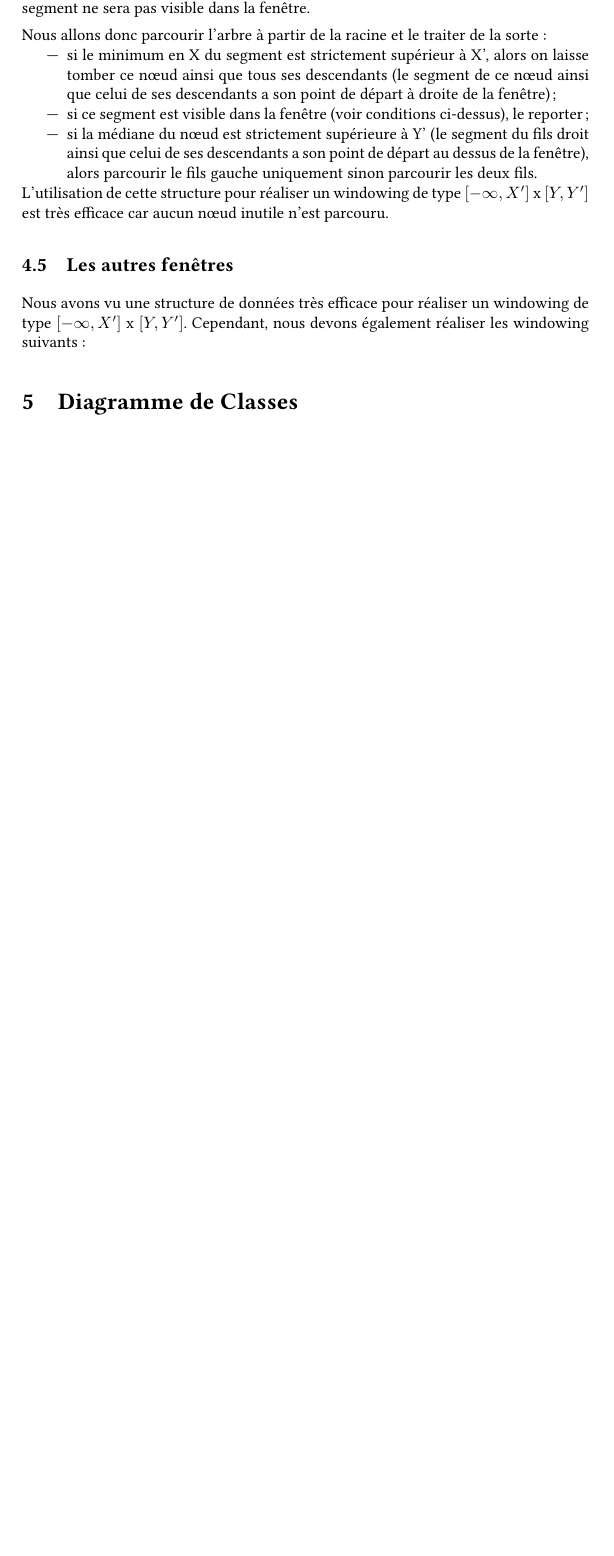
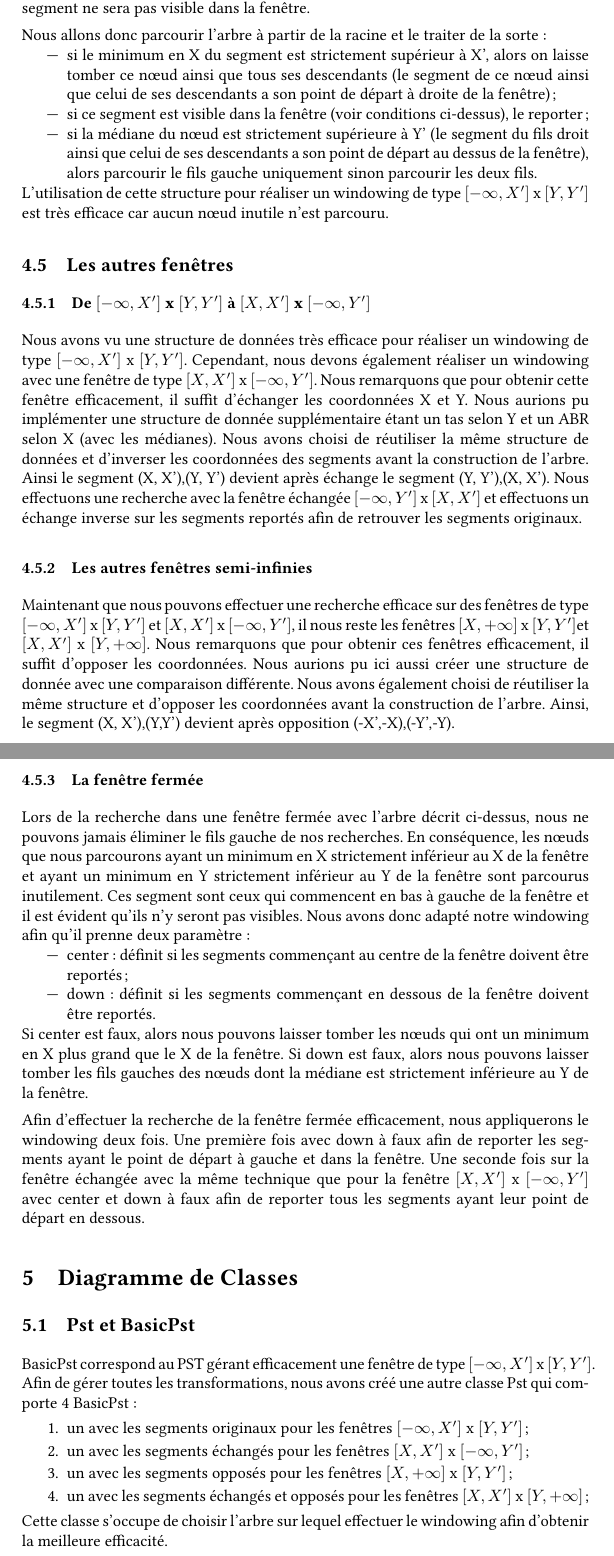
Before and after one commit to axtux/segments-windowing, a LaTeX document (rapport/Rapport.tex): part of page 7 of 7 before the commit and two parts of pages 7 and 8 of 8 after it, the two joined at a grey line, cut so that both start at the same text, the shorter picture padded with empty space. Compiled offline with pdfLaTeX.

Commit message:
finish PST Adapté

```diff
--- a/rapport/Rapport.tex
+++ b/rapport/Rapport.tex
@@ -155,11 +155,37 @@ Nous allons donc parcourir l'arbre à partir de la racine et le traiter de la so
 % TODO insert code ?
 L'utilisation de cette structure pour réaliser un windowing de type $[-\infty, X']$ x $[Y, Y']$ est très efficace car aucun nœud inutile n'est parcouru.
 
+
 \subsection{Les autres fenêtres}
-Nous avons vu une structure de données très efficace pour réaliser un windowing de type $[-\infty, X']$ x $[Y, Y']$. Cependant, nous devons également réaliser les windowing suivants :
-% TODO continue ...
+\subsubsection{De $[-\infty, X']$ x $[Y, Y']$ à $[X, X']$ x $[-\infty, Y']$}
+Nous avons vu une structure de données très efficace pour réaliser un windowing de type $[-\infty, X']$ x $[Y, Y']$. Cependant, nous devons également réaliser un windowing avec une fenêtre de type $[X, X']$ x $[-\infty, Y']$. Nous remarquons que pour obtenir cette fenêtre efficacement, il suffit d'échanger les coordonnées X et Y. Nous aurions pu implémenter une structure de donnée supplémentaire étant un tas selon Y et un ABR selon X (avec les médianes). Nous avons choisi de réutiliser la même structure de données et d'inverser les coordonnées des segments avant la construction de l'arbre. Ainsi le segment (X, X'),(Y, Y') devient après échange le segment (Y, Y'),(X, X'). Nous effectuons une recherche avec la fenêtre échangée $[-\infty, Y']$ x $[X, X']$ et effectuons un échange inverse sur les segments reportés afin de retrouver les segments originaux.
+
+\subsubsection{Les autres fenêtres semi-infinies}
+Maintenant que nous pouvons effectuer une recherche efficace sur des fenêtres de type $[-\infty, X']$ x $[Y, Y']$ et $[X, X']$ x $[-\infty, Y']$, il nous reste les fenêtres $[X, +\infty]$ x $[Y, Y']$et $[X, X']$ x $[Y, +\infty]$. Nous remarquons que pour obtenir ces fenêtres efficacement, il suffit d'opposer les coordonnées. Nous aurions pu ici aussi créer une structure de donnée avec une comparaison différente. Nous avons également choisi de réutiliser la même structure et d'opposer les coordonnées avant la construction de l'arbre. Ainsi, le segment (X, X'),(Y,Y') devient après opposition (-X',-X),(-Y',-Y).
+
+\subsubsection{La fenêtre fermée}
+Lors de la recherche dans une fenêtre fermée avec l'arbre décrit ci-dessus, nous ne pouvons jamais éliminer le fils gauche de nos recherches. En conséquence, les nœuds que nous parcourons ayant un minimum en X strictement inférieur au X de la fenêtre et ayant un minimum en Y strictement inférieur au Y de la fenêtre sont parcourus inutilement. Ces segment sont ceux qui commencent en bas à gauche de la fenêtre et il est évident qu'ils n'y seront pas visibles. Nous avons donc adapté notre windowing afin qu'il prenne deux paramètre :
+\begin{itemize}
+	\item center : définit si les segments commençant au centre de la fenêtre doivent être reportés ;
+	\item down : définit si les segments commençant en dessous de la fenêtre doivent être reportés.
+\end{itemize}
+Si center est faux, alors nous pouvons laisser tomber les nœuds qui ont un minimum en X plus grand que le X de la fenêtre.
+Si down est faux, alors nous pouvons laisser tomber les fils gauches des nœuds dont la médiane est strictement inférieure au Y de la fenêtre.
+
+Afin d'effectuer la recherche de la fenêtre fermée efficacement, nous appliquerons le windowing deux fois. Une première fois avec down à faux afin de reporter les segments ayant le point de départ à gauche et dans la fenêtre. Une seconde fois sur la fenêtre échangée avec la même technique que pour la fenêtre $[X, X']$ x $[-\infty, Y']$ avec center et down à faux afin de reporter tous les segments ayant leur point de départ en dessous.
 
 \section{Diagramme de Classes}
+\subsection{Pst et BasicPst}
+BasicPst correspond au PST gérant efficacement une fenêtre de type $[-\infty, X']$ x $[Y, Y']$. Afin de gérer toutes les transformations, nous avons créé une autre classe Pst qui comporte 4 BasicPst :
+\begin{enumerate}
+	\item un avec les segments originaux pour les fenêtres $[-\infty, X']$ x $[Y, Y']$ ;
+	\item un avec les segments échangés pour les fenêtres $[X, X']$ x $[-\infty, Y']$ ;
+	\item un avec les segments opposés pour les fenêtres $[X, +\infty]$ x $[Y, Y']$ ;
+	\item un avec les segments échangés et opposés pour les fenêtres $[X, X']$ x $[Y, +\infty]$ ;
+\end{enumerate}
+
+Cette classe s'occupe de choisir l'arbre sur lequel effectuer le windowing afin d'obtenir la meilleure efficacité.
+
 \section{Algorithmes et explications}
 
 \section{Illustrations}
```
Also changed, not shown: rapport/Rapport.pdf.
